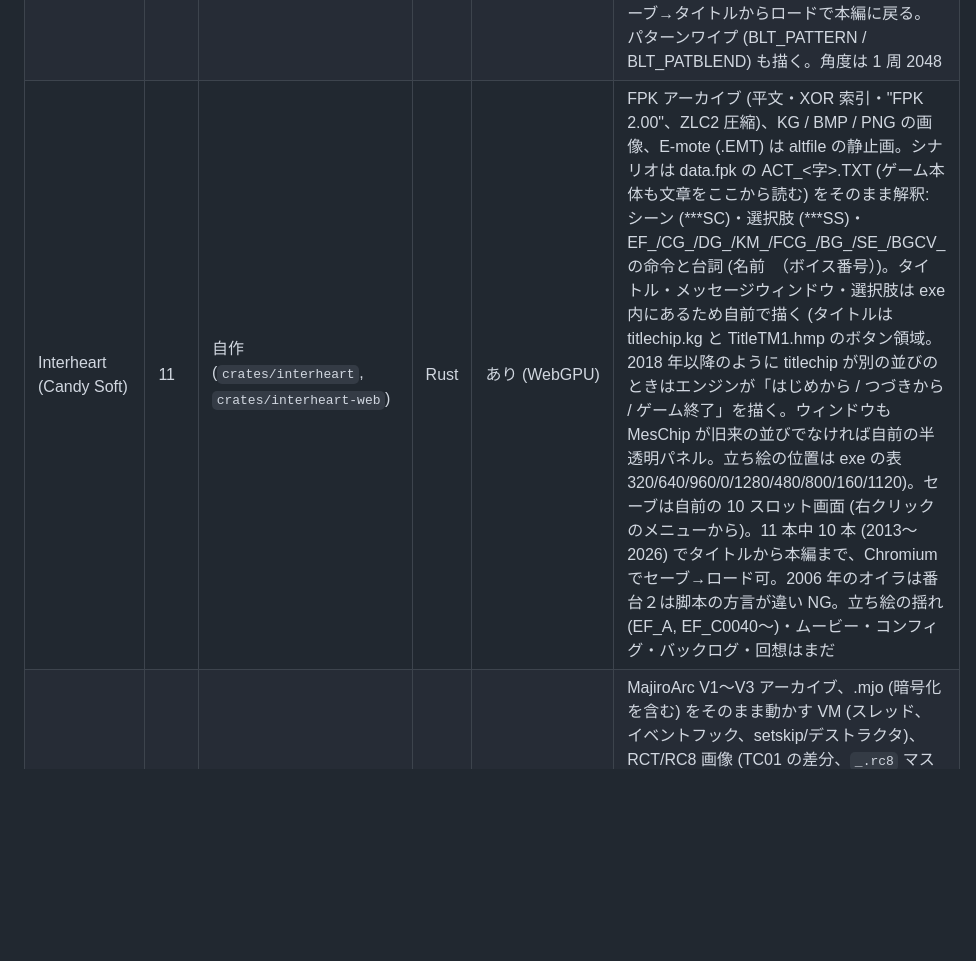
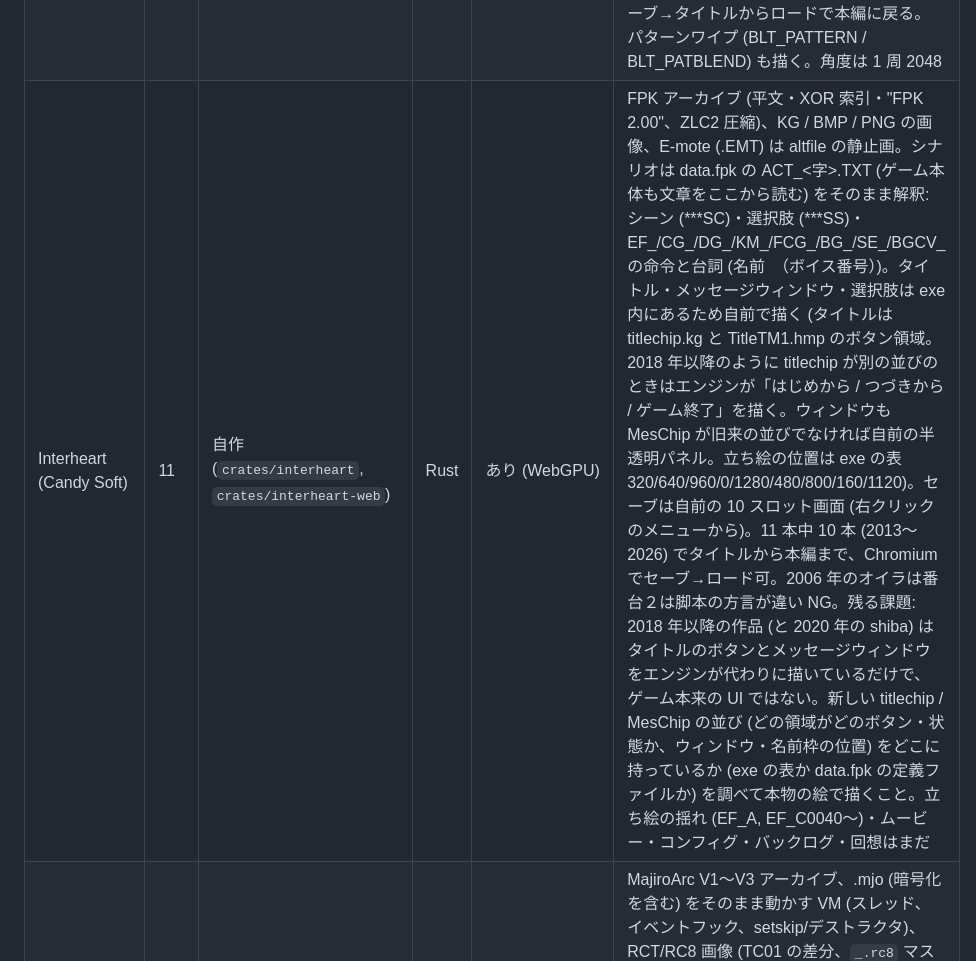
Before and after one commit to a-kaibu/vnrun, a Markdown page: docs/handoff.md, the part around the change. GitHub-like rendering; blank space fills up the shorter version.

Commit message:
handoff: Interheart 2018+ titles still use engine-drawn title buttons and window
Co-Authored-By: Claude Opus 5.5 <noreply@anthropic.com>
Claude-Session: https://claude.ai/code/session_012i2FZdrdcf51gmzE75peJe

```diff
--- a/docs/handoff.md
+++ b/docs/handoff.md
@@ -147,7 +147,7 @@ docs/protocol.md     プレイヤーとサーバーの約束事
 | EntisGLS | 8 | 自作 (`crates/entis`, `crates/entis-web`) | Rust | あり (WebGPU) | NOA アーカイブ (exe の鍵、入れ子の .noa、ゲームフォルダのばらの .csx)、ERI 画像 (Nemesis 圧縮を含む)、Cotopha の実行イメージ (.csx) をそのまま動かす VM。スキン (system.inf の XML: 絵・スタイル・ページ・ボタン)、スプライトの合成と BeginActivation の変化、MessageSprite の文章、InputFilter のジョイボタン、Window のコマンド。痴覚過敏 (2010)、リリカル♪りりっく (2007)、夏ノ雨 (2009)、キスと魔王と紅茶 (2009) の体験版でタイトルから本編の文章まで。MIO の音 (ロスレスと LOT/DCT、ERINA 符号) は初めて鳴らすときに WAV にする。セーブは File::SaveContext がグローバル変数・全スレッドのスタック・それらが指すエンジンのオブジェクト (絵は名前、スキンはファイルで) を書き、LoadContext でセーブした呼び出しの直後から再開する (data 変数は今の値のまま、data が持つオブジェクトは子スプライトだけ戻す)。サムネイル・セーブ日時・ボタンの文字も。痴覚過敏・夏ノ雨・キスと魔王と紅茶でクイックセーブ/ロードを確認。3D (RenderSprite/ModelJoint/ParticleModel) は描かない、アニメーション ERI は 1 枚目だけ。2024 年の狙われた優等生はシステムが exe 内のネイティブ、台本が xscript (.srcxml) の新しい世代で未対応 |
 | QLIE | 4 | 自作 (`crates/qlie`, `crates/qlie-web`) | Rust | あり (WebGPU) | GameData の .pack アーカイブ (1.0/2.0/3.0/3.1、3.1 は exe の RESKEY か key.fkey の鍵)、.b (ABMP のモーション付き画像)、.s スクリプト (`@@` ラベル、`\` 命令、`^` のストーリー命令は rep の置き換え)。ゲームスレッドとシステムスレッド (メニューは `$$$GameThreadImage` の上に開く)、`\stop` のハンドラ、オブジェクト (img/btn/sbtn/msg/snd/list/bar と sys/eff/cam/inp/dat などの組み込み)。かみぱに！体験版でタイトルから本編 (背景・立ち絵・名前・ルビ) まで。アナベル・メイドガーデン体験版は ImoScripter (`^bg01,file:...` のような命令を table/list オブジェクトで解釈するスクリプト側のライブラリ) で本編まで: table の `\v` `\?v` `\comb` `\asn` `\brep` `\bpos` など、`\exop` と rep の `\?r`、テンプレートのラベルはそれを置いたスクリプトで探す、`\p4` `\alg2` `\col` の位置・拡大・揃え、.b の `*MesSurface` 画像の位置に本文、`\thrd,1,label` でシステムスレッドのメニュー、`mdat` `tdat` はメモリ上のセーブ。セーブ・ロードは `\scp,dat` を自前の形式で (シナリオのファイルと最後の本文の行と変数、ロードはシナリオの @@TOP からゲームのスキップで進める)、バックログはゲームの画面で log オブジェクトから。3.0 の key.fkey は GARbro どおり (pack_keyfile を先に解く、exe の TFORM1 の IconKeyImage があればゲーム鍵も) だが、シグナルハート体験版 (3.0 + key.fkey、IconKeyImage なし) はこれで解けず未対応。音声・効果のマスクは簡略、OnFrame や動画はまだ |
 | Escude | 8 | 自作 (`crates/escude`, `crates/escude-web`) | Rust | あり (WebGPU) | ESC-ARC アーカイブ、ゲームの C ソース (ACPX) をコンパイルして自前の VM で実行 (構造体は詰めて配置、unsigned の昇格、setjmp/longjmp)。プレーン (8/16/24/32 bit の DIB) と 36 種の合成モード、スプライト (回転・拡大・子)、gtext、ogg の音、getkey/getpoint の入力。ヴェルディア幻奏曲体験版と Re;Lord 体験版でタイトルから本編まで。セーブ・ロードはゲーム自身の画面のまま (`dir_get` の文書フォルダ以下をセーブとして保存、`file_gettime` の日時は `vnrun-times.txt` に持つ) で、両作品ともセーブ→タイトルからロードで本編に戻る。パターンワイプ (BLT_PATTERN / BLT_PATBLEND) も描く。角度は 1 周 2048 |
-| Interheart (Candy Soft) | 11 | 自作 (`crates/interheart`, `crates/interheart-web`) | Rust | あり (WebGPU) | FPK アーカイブ (平文・XOR 索引・"FPK 2.00"、ZLC2 圧縮)、KG / BMP / PNG の画像、E-mote (.EMT) は altfile の静止画。シナリオは data.fpk の ACT_<字>.TXT (ゲーム本体も文章をここから読む) をそのまま解釈: シーン (***SC)・選択肢 (***SS)・EF_/CG_/DG_/KM_/FCG_/BG_/SE_/BGCV_ の命令と台詞 (名前　（ボイス番号）)。タイトル・メッセージウィンドウ・選択肢は exe 内にあるため自前で描く (タイトルは titlechip.kg と TitleTM1.hmp のボタン領域。2018 年以降のように titlechip が別の並びのときはエンジンが「はじめから / つづきから / ゲーム終了」を描く。ウィンドウも MesChip が旧来の並びでなければ自前の半透明パネル。立ち絵の位置は exe の表 320/640/960/0/1280/480/800/160/1120)。セーブは自前の 10 スロット画面 (右クリックのメニューから)。11 本中 10 本 (2013〜2026) でタイトルから本編まで、Chromium でセーブ→ロード可。2006 年のオイラは番台２は脚本の方言が違い NG。立ち絵の揺れ (EF_A, EF_C0040〜)・ムービー・コンフィグ・バックログ・回想はまだ |
+| Interheart (Candy Soft) | 11 | 自作 (`crates/interheart`, `crates/interheart-web`) | Rust | あり (WebGPU) | FPK アーカイブ (平文・XOR 索引・"FPK 2.00"、ZLC2 圧縮)、KG / BMP / PNG の画像、E-mote (.EMT) は altfile の静止画。シナリオは data.fpk の ACT_<字>.TXT (ゲーム本体も文章をここから読む) をそのまま解釈: シーン (***SC)・選択肢 (***SS)・EF_/CG_/DG_/KM_/FCG_/BG_/SE_/BGCV_ の命令と台詞 (名前　（ボイス番号）)。タイトル・メッセージウィンドウ・選択肢は exe 内にあるため自前で描く (タイトルは titlechip.kg と TitleTM1.hmp のボタン領域。2018 年以降のように titlechip が別の並びのときはエンジンが「はじめから / つづきから / ゲーム終了」を描く。ウィンドウも MesChip が旧来の並びでなければ自前の半透明パネル。立ち絵の位置は exe の表 320/640/960/0/1280/480/800/160/1120)。セーブは自前の 10 スロット画面 (右クリックのメニューから)。11 本中 10 本 (2013〜2026) でタイトルから本編まで、Chromium でセーブ→ロード可。2006 年のオイラは番台２は脚本の方言が違い NG。残る課題: 2018 年以降の作品 (と 2020 年の shiba) はタイトルのボタンとメッセージウィンドウをエンジンが代わりに描いているだけで、ゲーム本来の UI ではない。新しい titlechip / MesChip の並び (どの領域がどのボタン・状態か、ウィンドウ・名前枠の位置) をどこに持っているか (exe の表か data.fpk の定義ファイルか) を調べて本物の絵で描くこと。立ち絵の揺れ (EF_A, EF_C0040〜)・ムービー・コンフィグ・バックログ・回想はまだ |
 | Majiro | ? | 自作 (`crates/majiro`, `crates/majiro-web`) | Rust | あり (WebGPU) | MajiroArc V1〜V3 アーカイブ、.mjo (暗号化を含む) をそのまま動かす VM (スレッド、イベントフック、setskip/デストラクタ)、RCT/RC8 画像 (TC01 の差分、`_.rc8` マスク)、ページ・スプライト (中心基準の _ext)、`$console_*` の文字をページに描いて CONSOLE_WROTE などのイベントで console.mjo に渡す。Closed GAME 体験版 (2015) でタイトルから本編の文章まで (majiro-run と Chromium)。スプライトアニメ・選択肢以降・セーブはまだ |
 | Kaguya | ? | 自作 (`crates/kaguya`, `crates/kaguya-web`) | Rust | あり (WebGPU) | 2006 年頃の世代 (GAME_SYS/AMATU.exe + WFL1 の .arc/.ari)。WFL1 アーカイブ (LZSS)、AP/BMP 画像、tblstr の文章と名前、.scr バイトコードの VM (変数・条件分岐・スクリプト移動)、背景・立ち絵 (胴体+表情の合成)・イベント CG・色かけ、ルール画像トランジション・フェード・フラッシュ・揺れ・カットイン、BGM/効果音/音声 (Ogg)、メッセージ窓とタイトルメニューは exe の代わりに vram01/02 の部品で自前描画。アマツ体験版 (2006) が最後まで通る (kaguya-run と Chromium)。2013 年頃の世代 (GAME_SYS.exe + ARC/、1024x600、label.tbl の GOSUB、ローカル変数、選択肢、APS3 部品画像、AO 立ち絵) も肉牝R30 体験版で本編と場面選択まで。2009 年の GAME_SYS.exe (さらさらささら体験版) も最後まで。2008 年 (夏神 体験版２) も場面選択と各場面まで。LINK の世代 (Start.exe + params.dat + message.dat + LINK6 の .arc、`kaguya::link`) もハラミタマ体験版 (2015) がタイトル→はじめから→プロローグ (A0000..A0070)→共通→マップ (4 人から選ぶ、文字の選択肢で代用)→各ルート①→体験版の終わりまで通る。LoveHolic 体験版 (2018、params v05.7) も同じ実装で最後まで。セーブ・2013 年のマップ画面 (op 54 1 0)・LINK の他の年 (2010/2011/2014/2019) は未確認 |
 
```
